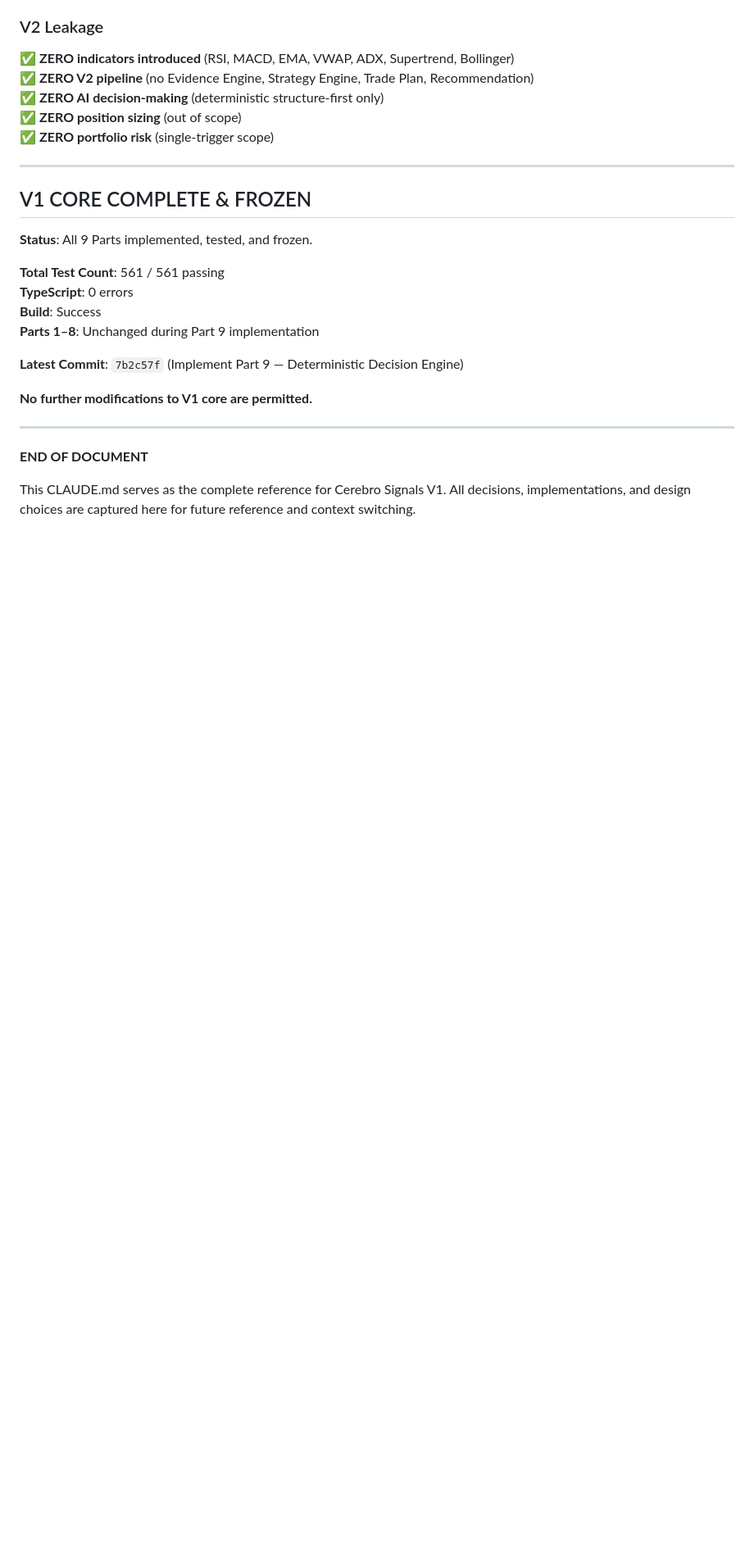
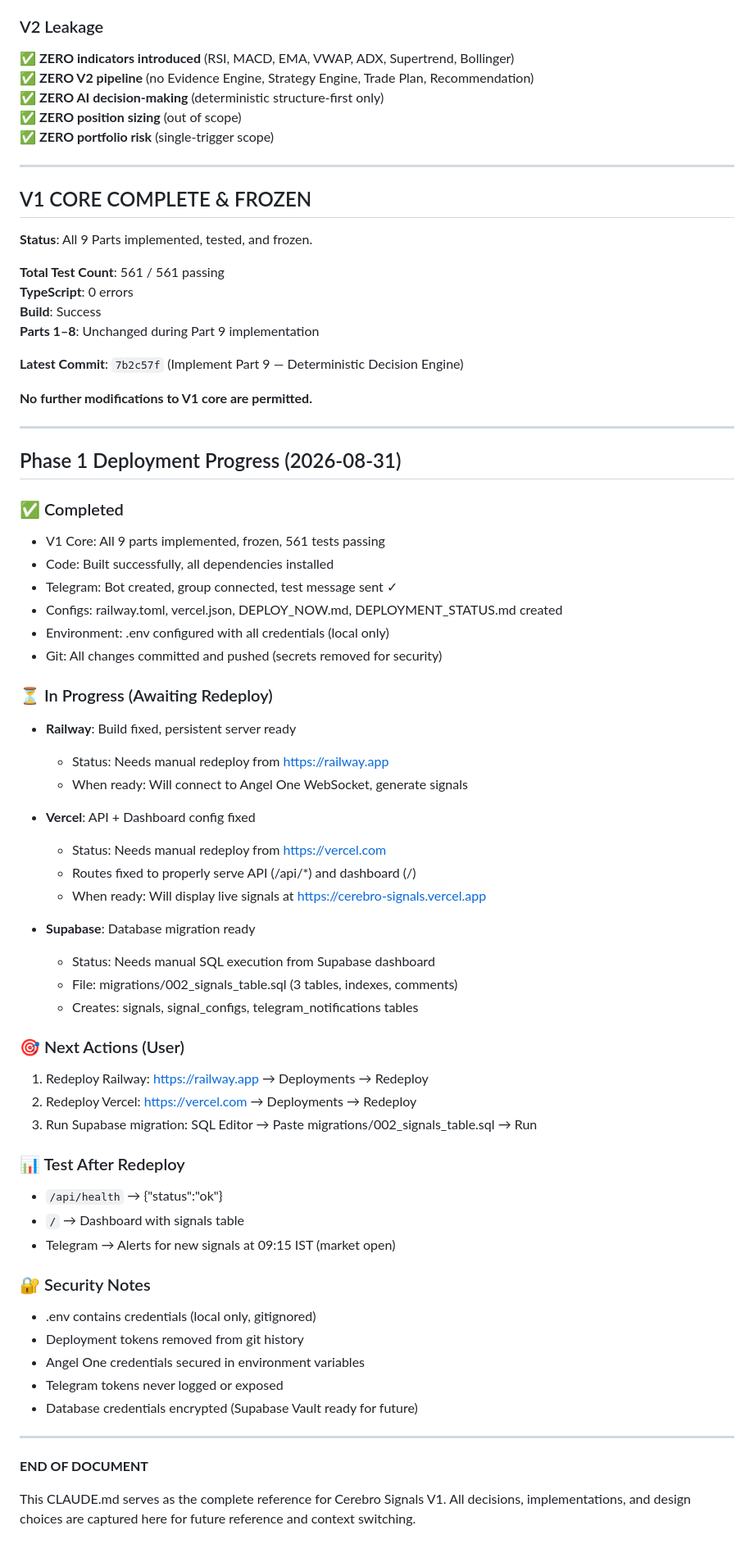
Before and after one commit to shetsathi/cerebro-signals, a Markdown page: CLAUDE.md, the part around one of its changes. Shown at 82% size. GitHub-like rendering; blank space fills up the shorter version.

Commit message:
docs: Update CLAUDE.md with Phase 1 deployment progress (2026-08-31)

```diff
--- a/CLAUDE.md
+++ b/CLAUDE.md
@@ -2394,6 +2401,50 @@ Part 9 is a **deterministic decision gate** that consumes frozen Risk validation
 
 ---
 
+## Phase 1 Deployment Progress (2026-08-31)
+
+### ✅ Completed
+- V1 Core: All 9 parts implemented, frozen, 561 tests passing
+- Code: Built successfully, all dependencies installed
+- Telegram: Bot created, group connected, test message sent ✓
+- Configs: railway.toml, vercel.json, DEPLOY_NOW.md, DEPLOYMENT_STATUS.md created
+- Environment: .env configured with all credentials (local only)
+- Git: All changes committed and pushed (secrets removed for security)
+
+### ⏳ In Progress (Awaiting Redeploy)
+- **Railway**: Build fixed, persistent server ready
+  - Status: Needs manual redeploy from https://railway.app
+  - When ready: Will connect to Angel One WebSocket, generate signals
+
+- **Vercel**: API + Dashboard config fixed
+  - Status: Needs manual redeploy from https://vercel.com
+  - Routes fixed to properly serve API (/api/*) and dashboard (/)
+  - When ready: Will display live signals at https://cerebro-signals.vercel.app
+
+- **Supabase**: Database migration ready
+  - Status: Needs manual SQL execution from Supabase dashboard
+  - File: migrations/002_signals_table.sql (3 tables, indexes, comments)
+  - Creates: signals, signal_configs, telegram_notifications tables
+
+### 🎯 Next Actions (User)
+1. Redeploy Railway: https://railway.app → Deployments → Redeploy
+2. Redeploy Vercel: https://vercel.com → Deployments → Redeploy
+3. Run Supabase migration: SQL Editor → Paste migrations/002_signals_table.sql → Run
+
+### 📊 Test After Redeploy
+- `/api/health` → {"status":"ok"}
+- `/` → Dashboard with signals table
+- Telegram → Alerts for new signals at 09:15 IST (market open)
+
+### 🔐 Security Notes
+- .env contains credentials (local only, gitignored)
+- Deployment tokens removed from git history
+- Angel One credentials secured in environment variables
+- Telegram tokens never logged or exposed
+- Database credentials encrypted (Supabase Vault ready for future)
+
+---
+
 **END OF DOCUMENT**
 
 This CLAUDE.md serves as the complete reference for Cerebro Signals V1. All decisions, implementations, and design choices are captured here for future reference and context switching.
```
Also changed, not shown: other parts of CLAUDE.md (+11 -4 lines).
